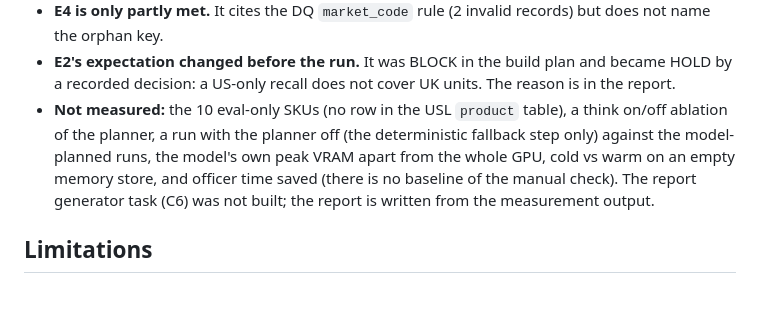
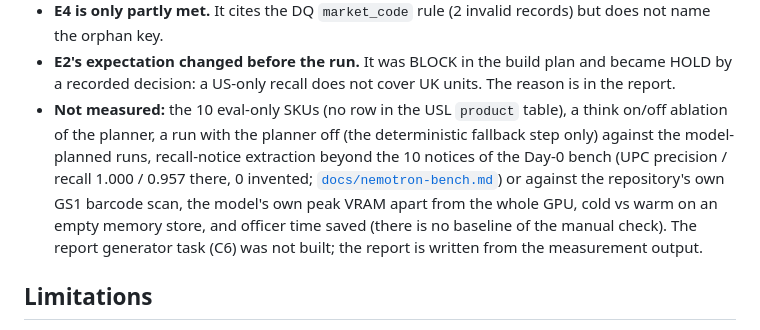
Before and after one commit to GitHubMoreLikeGitGud/clearshelf, a Markdown page: README.md, the part around the change. Rendered like a GitHub page; blank space fills up the shorter version.

Commit message:
README and eval report: list the planner-off run and notice extraction at scale under Not measured

```diff
--- a/README.md
+++ b/README.md
@@ -344,7 +344,7 @@ All numbers are measured unless labelled otherwise. The full report is [`docs/ev
 - **The verifier can be wrong too.** In E3, the French word for coconut is split by an address pasted into the Open Food Facts text, so the draft lists "Nuts (walnut) (to confirm)". A statement that still says "(to confirm)" cannot be signed.
 - **E4 is only partly met.** It cites the DQ `market_code` rule (2 invalid records) but does not name the orphan key.
 - **E2's expectation changed before the run.** It was BLOCK in the build plan and became HOLD by a recorded decision: a US-only recall does not cover UK units. The reason is in the report.
-- **Not measured:** the 10 eval-only SKUs (no row in the USL `product` table), a think on/off ablation of the planner, a run with the planner off (the deterministic fallback step only) against the model-planned runs, the model's own peak VRAM apart from the whole GPU, cold vs warm on an empty memory store, and officer time saved (there is no baseline of the manual check). The report generator task (C6) was not built; the report is written from the measurement output.
+- **Not measured:** the 10 eval-only SKUs (no row in the USL `product` table), a think on/off ablation of the planner, a run with the planner off (the deterministic fallback step only) against the model-planned runs, recall-notice extraction beyond the 10 notices of the Day-0 bench (UPC precision / recall 1.000 / 0.957 there, 0 invented; [`docs/nemotron-bench.md`](docs/nemotron-bench.md)) or against the repository's own GS1 barcode scan, the model's own peak VRAM apart from the whole GPU, cold vs warm on an empty memory store, and officer time saved (there is no baseline of the manual check). The report generator task (C6) was not built; the report is written from the measurement output.
 
 ## Limitations
 
```
Also changed, not shown: docs/eval-report.md (+2 -0 lines).
